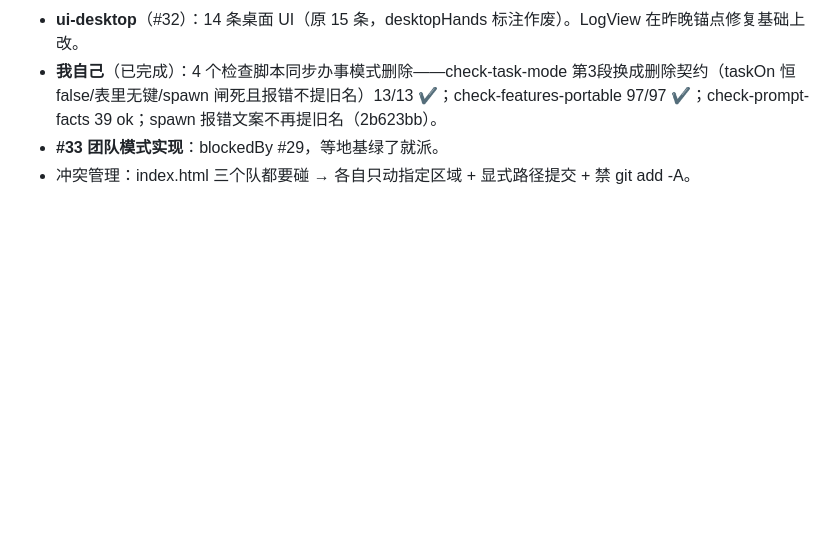
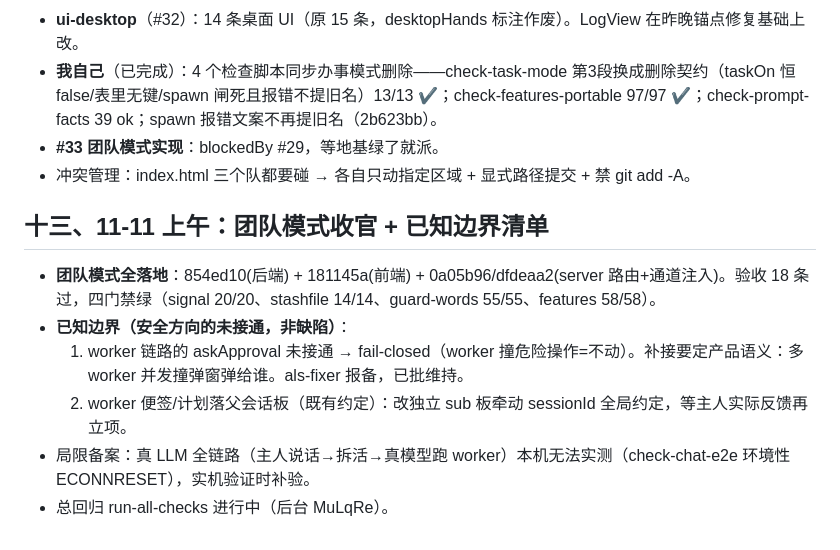
Before and after one commit to wxzjss/xiaoyu-agent, a Markdown page: .workbuddy/memory/2026-11-10-teamlead.md, the part around the change. GitHub-like rendering; blank space fills up the shorter version.

Commit message:
docs: 记忆追加（团队模式收官+已知边界）

```diff
--- a/.workbuddy/memory/2026-11-10-teamlead.md
+++ b/.workbuddy/memory/2026-11-10-teamlead.md
@@ -299,3 +299,11 @@ node scripts/check-ui-guard-words.mjs    # 目标：保持 38/38
 - **我自己**（已完成）：4 个检查脚本同步办事模式删除——check-task-mode 第3段换成删除契约（taskOn 恒 false/表里无键/spawn 闸死且报错不提旧名）13/13 ✔；check-features-portable 97/97 ✔；check-prompt-facts 39 ok；spawn 报错文案不再提旧名（2b623bb）。
 - **#33 团队模式实现**：blockedBy #29，等地基绿了就派。
 - 冲突管理：index.html 三个队都要碰 → 各自只动指定区域 + 显式路径提交 + 禁 git add -A。
+
+## 十三、11-11 上午：团队模式收官 + 已知边界清单
+- **团队模式全落地**：854ed10(后端) + 181145a(前端) + 0a05b96/dfdeaa2(server 路由+通道注入)。验收 18 条过，四门禁绿（signal 20/20、stashfile 14/14、guard-words 55/55、features 58/58）。
+- **已知边界（安全方向的未接通，非缺陷）**：
+  1. worker 链路的 askApproval 未接通 → fail-closed（worker 撞危险操作=不动）。补接要定产品语义：多 worker 并发撞弹窗弹给谁。als-fixer 报备，已批维持。
+  2. worker 便签/计划落父会话板（既有约定）：改独立 sub 板牵动 sessionId 全局约定，等主人实际反馈再立项。
+- 局限备案：真 LLM 全链路（主人说话→拆活→真模型跑 worker）本机无法实测（check-chat-e2e 环境性 ECONNRESET），实机验证时补验。
+- 总回归 run-all-checks 进行中（后台 MuLqRe）。
```
